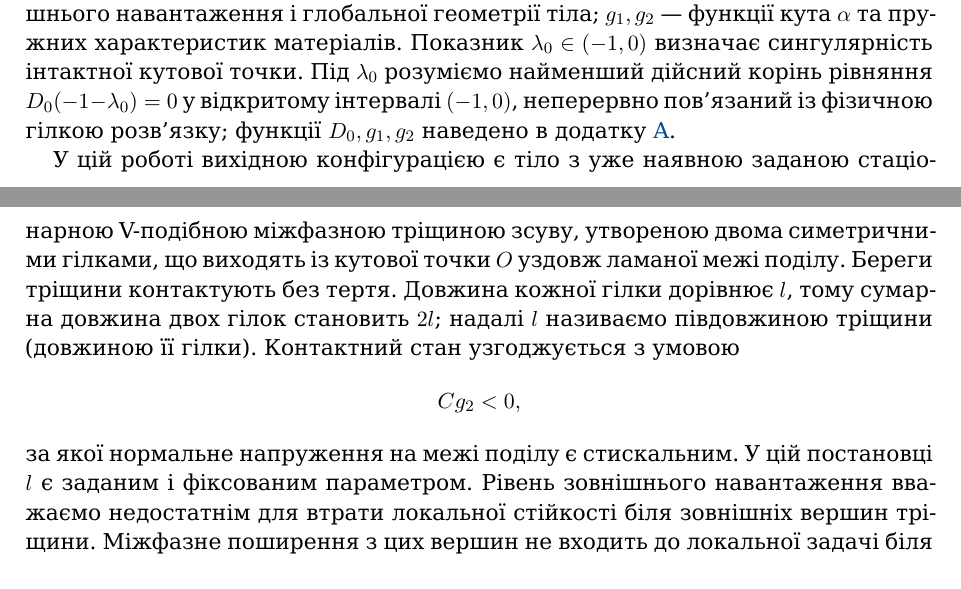
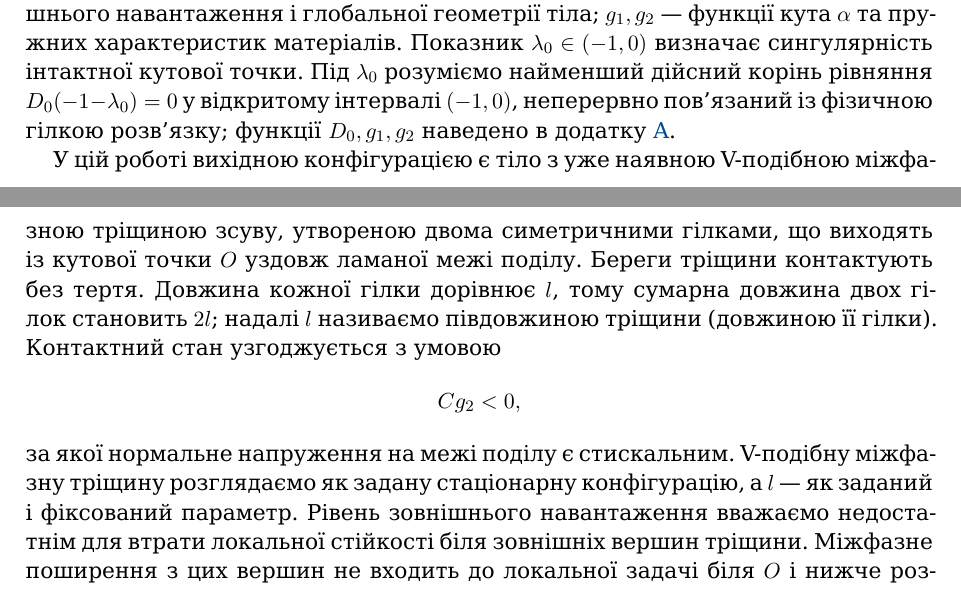
Before and after one commit to mfs9697/Dudyk, a LaTeX paper (manuscript/latex/main.tex, which reads manuscript/latex/sections/02_problem_statement.tex): two parts of pages 4 and 5 of 25, joined at a grey line, cut so that both start at the same text. Compiled offline with XeLaTeX; a missing font is replaced by an installed copy or a similar font.

Commit message:
Polish restored stationary-crack framing

```diff
--- a/manuscript/latex/sections/02_problem_statement.tex
+++ b/manuscript/latex/sections/02_problem_statement.tex
@@ -44,20 +44,21 @@ $D_0(-1-\lambda_0)=0$ у відкритому інтервалі $(-1,0)$, не
 пов'язаний із фізичною гілкою розв'язку; функції $D_0,g_1,g_2$ наведено в
 додатку~\ref{app:asymptotics}.
 
-У цій роботі вихідною конфігурацією є тіло з уже наявною заданою
-стаціонарною V-подібною міжфазною тріщиною зсуву, утвореною двома
-симетричними гілками, що виходять із кутової точки $O$ уздовж ламаної
-межі поділу. Береги тріщини контактують без тертя. Довжина кожної
-гілки дорівнює $l$, тому сумарна довжина двох гілок становить $2l$;
-надалі $l$ називаємо півдовжиною тріщини (довжиною її гілки).
-Контактний стан узгоджується з умовою
+У цій роботі вихідною конфігурацією є тіло з уже наявною V-подібною
+міжфазною тріщиною зсуву, утвореною двома симетричними гілками, що
+виходять із кутової точки $O$ уздовж ламаної межі поділу. Береги
+тріщини контактують без тертя. Довжина кожної гілки дорівнює $l$, тому
+сумарна довжина двох гілок становить $2l$; надалі $l$ називаємо
+півдовжиною тріщини (довжиною її гілки). Контактний стан узгоджується з
+умовою
 \begin{equation*}
   Cg_2<0,
 \end{equation*}
-за якої нормальне напруження на межі поділу є стискальним. У цій
-постановці $l$ є заданим і фіксованим параметром. Рівень зовнішнього
-навантаження вважаємо недостатнім для втрати локальної стійкості біля
-зовнішніх вершин тріщини. Міжфазне поширення з цих вершин не входить до
+за якої нормальне напруження на межі поділу є стискальним. V-подібну
+міжфазну тріщину розглядаємо як задану стаціонарну конфігурацію, а $l$
+--- як заданий і фіксований параметр. Рівень зовнішнього навантаження
+вважаємо недостатнім для втрати локальної стійкості біля зовнішніх
+вершин тріщини. Міжфазне поширення з цих вершин не входить до
 локальної задачі біля $O$ і нижче розглядається лише як конкурентний
 механізм руйнування.
 
```
